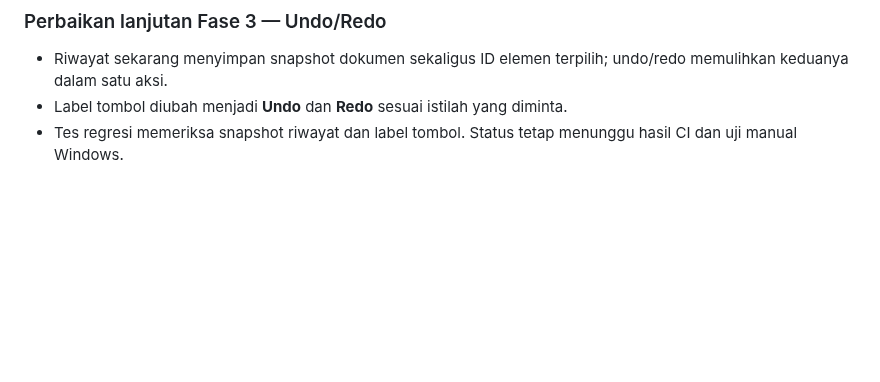
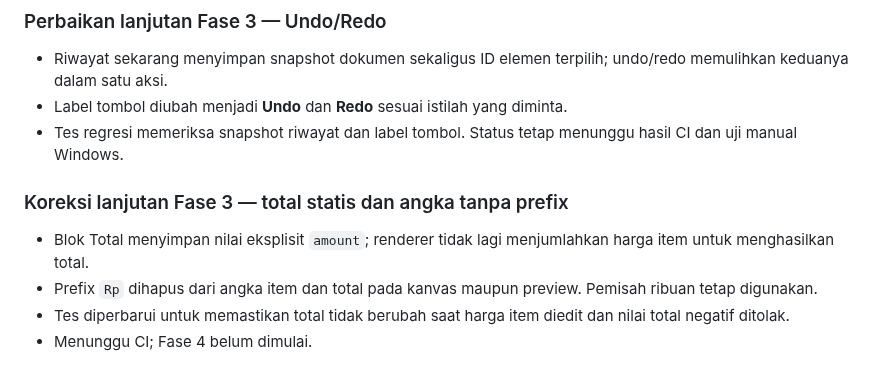
Before and after one commit to primemirza/thermal-receipt-studio, a Markdown page: PROGRESS.md, the part around the change. Drawn GitHub-style; blank space fills up the shorter version.

Commit message:
Record Phase 3 total and currency prefix correction

```diff
--- a/PROGRESS.md
+++ b/PROGRESS.md
@@ -258,3 +258,10 @@ Belum menyatakan fase TESTED sampai GitHub Actions selesai. Setelah build portab
 - Riwayat sekarang menyimpan snapshot dokumen sekaligus ID elemen terpilih; undo/redo memulihkan keduanya dalam satu aksi.
 - Label tombol diubah menjadi **Undo** dan **Redo** sesuai istilah yang diminta.
 - Tes regresi memeriksa snapshot riwayat dan label tombol. Status tetap menunggu hasil CI dan uji manual Windows.
+
+
+### Koreksi lanjutan Fase 3 — total statis dan angka tanpa prefix
+- Blok Total menyimpan nilai eksplisit `amount`; renderer tidak lagi menjumlahkan harga item untuk menghasilkan total.
+- Prefix `Rp` dihapus dari angka item dan total pada kanvas maupun preview. Pemisah ribuan tetap digunakan.
+- Tes diperbarui untuk memastikan total tidak berubah saat harga item diedit dan nilai total negatif ditolak.
+- Menunggu CI; Fase 4 belum dimulai.
```
